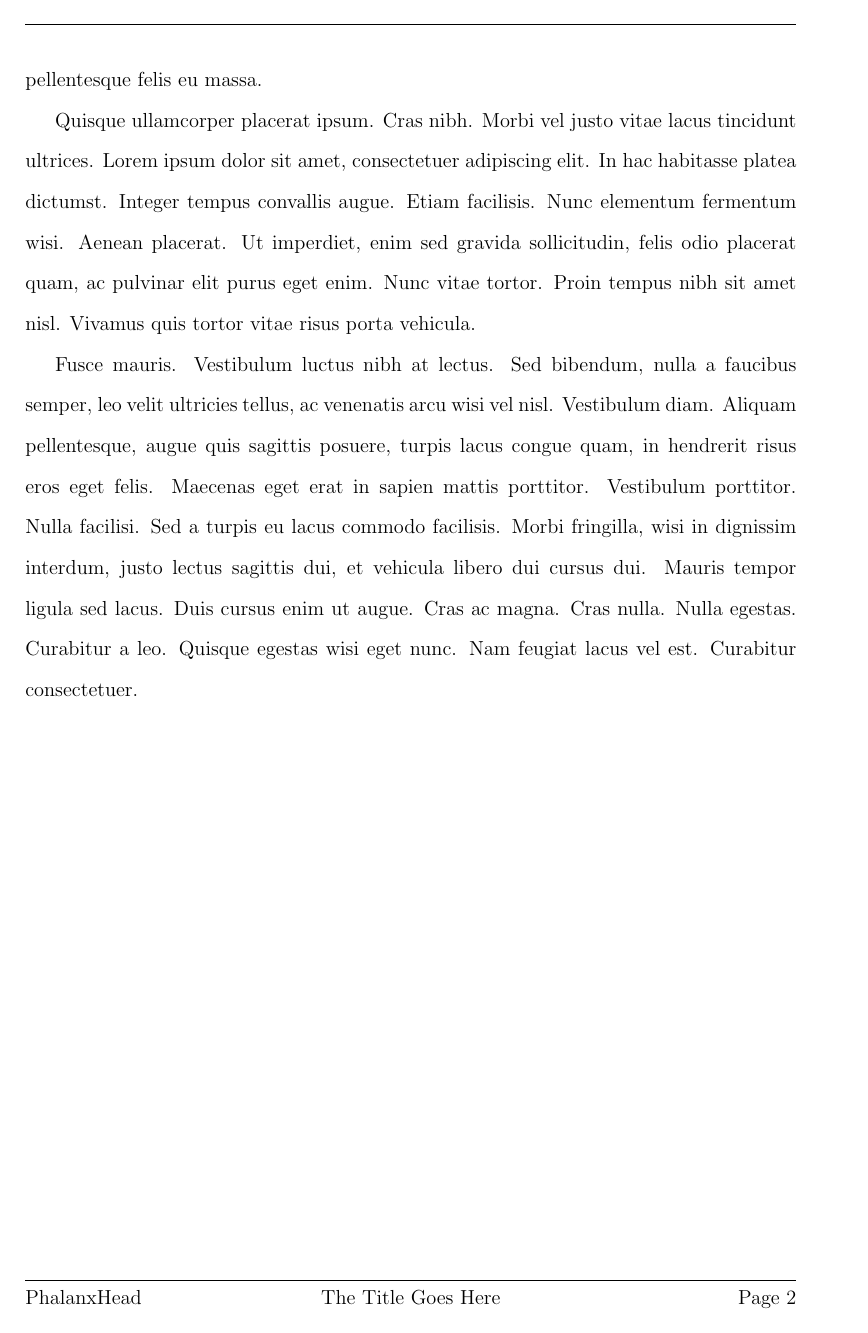
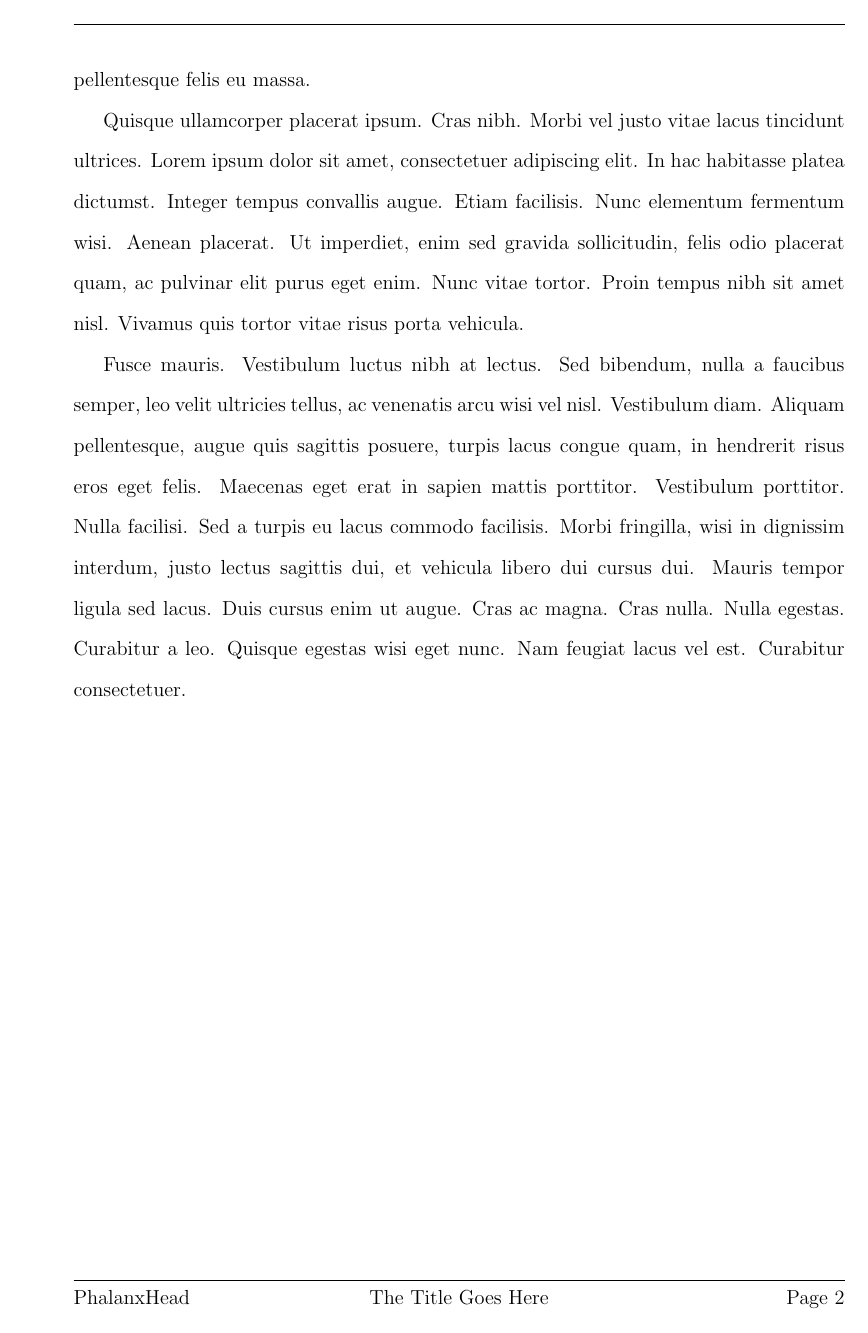
Before and after one commit to PhalanxHead/UniMelb-Essay-Template, a LaTeX document (UniMelb-Essay-Template.tex): page 3 of 4. Compiled offline with pdfLaTeX.

Commit message:
Changed format to asymmetric geometry

```diff
--- a/UniMelb-Essay-Template.tex
+++ b/UniMelb-Essay-Template.tex
@@ -8,7 +8,7 @@
 \usepackage[utf8]{inputenc}
 % Geometry just sets up the page to use proper margins. Check your subject's
 % requirements for this, some want 2.5cm all around the doc.
-\usepackage[margin=2cm, left=3cm, includefoot]{geometry}
+\usepackage[margin=2cm, left=3cm, includefoot, asymmetric]{geometry}
 % Using double spacing. Pretty simplistic really
 \usepackage{setspace}
 
```
